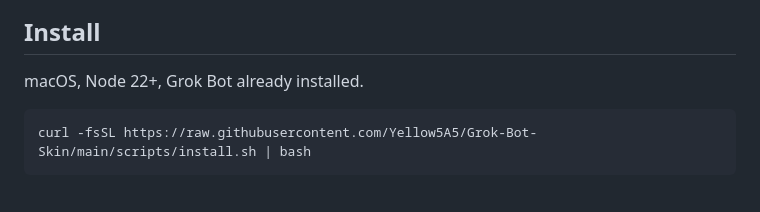
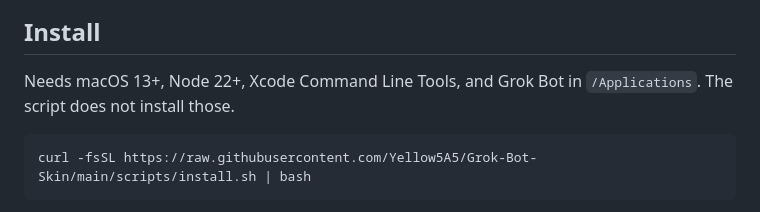
Before and after one commit to Yellow5A5/Grok-Bot-Skin, a Markdown page: README.md, the part around the change. Rendered like a GitHub page.

````diff
--- a/README.md
+++ b/README.md
@@ -26,7 +26,7 @@ Ink Night, Avenger Neon, and Jade Grove need **Dark**. Straw Sea and Leaf Warm n
 
 ## Install
 
-macOS, Node 22+, Grok Bot already installed.
+Needs macOS 13+, Node 22+, Xcode Command Line Tools, and Grok Bot in `/Applications`. The script does not install those.
 
 ```bash
 curl -fsSL https://raw.githubusercontent.com/Yellow5A5/Grok-Bot-Skin/main/scripts/install.sh | bash
````
Also changed, not shown: README.zh-CN.md (+1 -1 lines).
